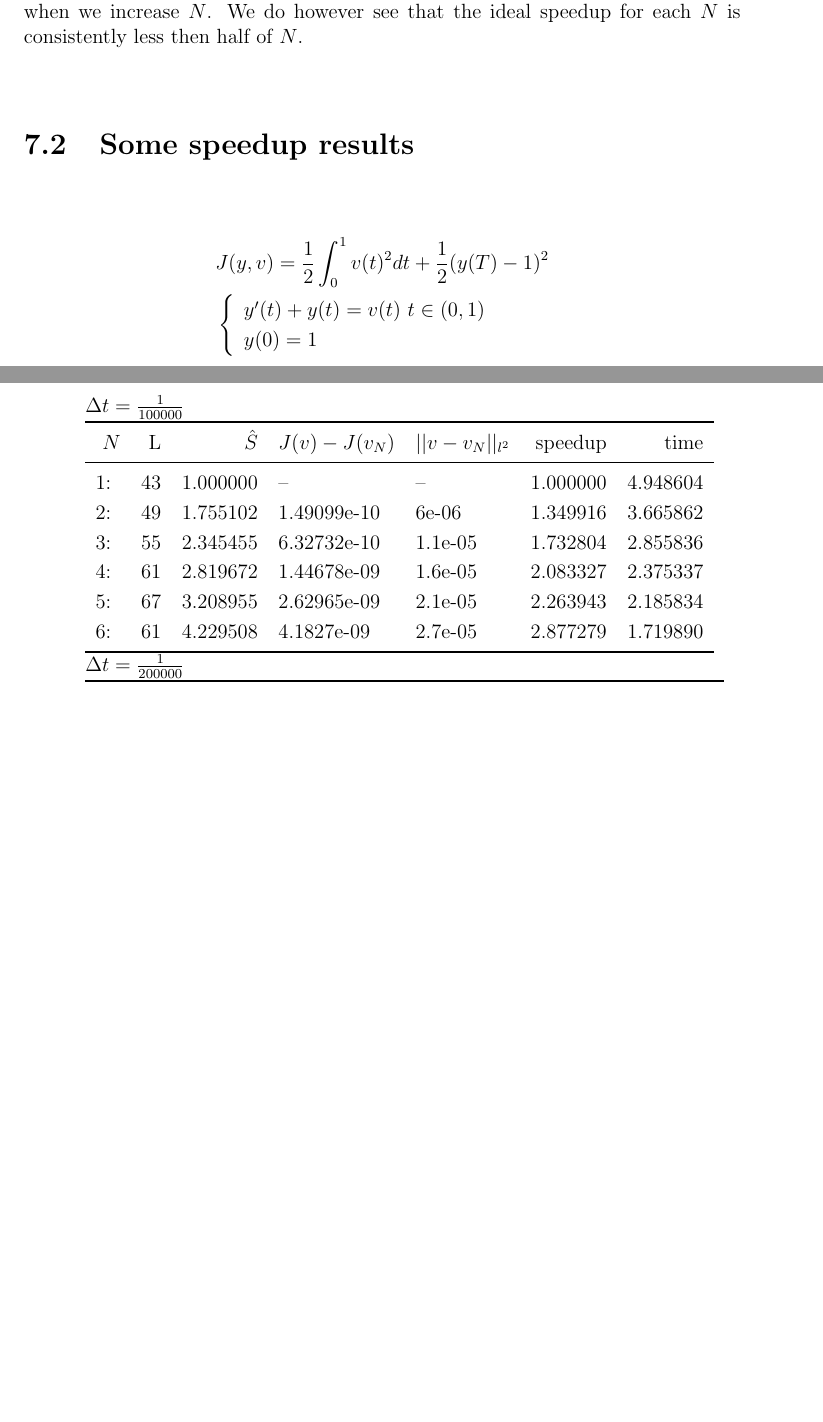
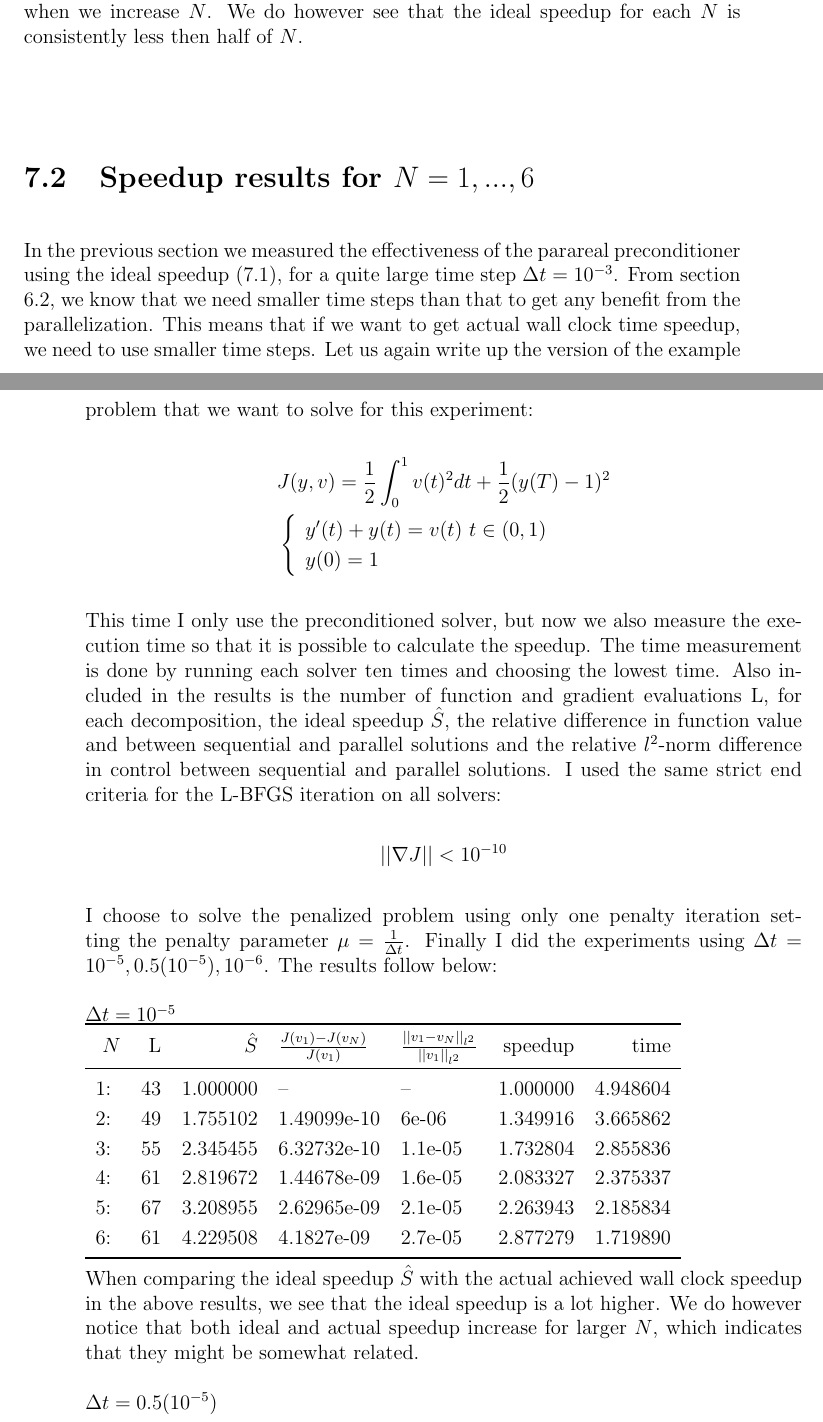
Before and after one commit to andrthu/mek4250, a LaTeX thesis (adjoint/report/draft/draft2/main.tex, which reads adjoint/report/draft/draft2/Chapters/experiments.tex): two parts of pages 57 and 58 of 59 before the commit and two parts of pages 57 and 58 of 61 after it, joined at a grey line, cut so that both start at the same text, the shorter picture padded with empty space. Compiled offline with pdfLaTeX.

Commit message:
add project discription and comments to results

```diff
--- a/adjoint/report/draft/draft2/Chapters/experiments.tex
+++ b/adjoint/report/draft/draft2/Chapters/experiments.tex
@@ -46,8 +46,9 @@ Since The point of this test is to compare the effectiveness of the parareal pre
 \end{tabular}
 \\
 \\
-There are several things of note about the above results. First off we see that the normed difference in control between sequential and parallel solution lies in the range from $3\cdot 10^{-4}$ to $4\cdot 10^{-3}$, and that it gets bigger when we increase $N$. Also of note about the norm difference, is that for each $N$, the preconditioned and unpreconditioned solvers seems to produce roughly the same error. When we look at the total number of gradient and functional evaluations for the preconditioned and unpreconditioned solvers, we see that there are differences. While it seems to be little to no benefit to use the preconditioner for $N=1,...,8$, it becomes very important for the bigger $N$ values, where number of gradient and functional evaluations seems to explode for the unpreconditioned solver. If one accepts the above solutions as good enough, we see that we for the preconditioned case solver get speedup for all decopmositions, and that the ideal speedup seems to increase when we increase $N$. We do however see that the ideal speedup for each $N$ is consistently less then half of $N$.
-\section{Some speedup results}
+There are several things of note about the above results. First off we see that the normed difference in control between sequential and parallel solution lies in the range from $3\cdot 10^{-4}$ to $4\cdot 10^{-3}$, and that it gets bigger when we increase $N$. Also of note about the norm difference, is that for each $N$, the preconditioned and unpreconditioned solvers seems to produce roughly the same error. When we look at the total number of gradient and functional evaluations for the preconditioned and unpreconditioned solvers, we see that there are differences. While it seems to be little to no benefit to use the preconditioner for $N=1,...,8$, it becomes very important for the bigger $N$ values, where number of gradient and functional evaluations seems to explode for the unpreconditioned solver. If one accepts the above solutions as good enough, we see that we for the preconditioned case solver get speedup for all decompositions, and that the ideal speedup seems to increase when we increase $N$. We do however see that the ideal speedup for each $N$ is consistently less then half of $N$.
+\section{Speedup results for $N=1,...,6$}
+In the previous section we measured the effectiveness of the parareal preconditioner using the ideal speedup (\ref{ideal S}), for a quite large time step $\Delta t =10^{-3}$. From section \ref{ver S sec}, we know that we need smaller time steps than that to get any benefit from the parallelization. This means that if we want to get actual wall clock time speedup, we need to use smaller time steps. Let us again write up the version of the example problem that we want to solve for this experiment:
 \begin{align*}
 &J(y,v) = \frac{1}{2}\int_0^1v(t)^2dt + \frac{1}{2}(y(T)-1)^2 \\
 &\left\{
@@ -57,11 +58,18 @@ There are several things of note about the above results. First off we see that
      \end{array}
    \right.
 \end{align*}
-$\Delta t = \frac{1}{100000}$
+This time I only use the preconditioned solver, but now we also measure the execution time so that it is possible to calculate the speedup. The time measurement is done by running each solver ten times and choosing the lowest time. Also included in the results is the number of function and gradient evaluations L, for each decomposition, the ideal speedup $\hat S$, the relative difference in function value and between sequential and parallel solutions and the relative $l^2$-norm difference in control between sequential and parallel solutions. I used the same strict end criteria for the L-BFGS iteration on all solvers:
+\begin{align*}
+||\nabla J||<10^{-10}
+\end{align*}
+I choose to solve the penalized problem using only one penalty iteration setting the penalty parameter $\mu=\frac{1}{\Delta t}$. Finally I did the experiments using $\Delta t =10^{-5},0.5(10^{-5}),10^{-6}$. The results follow below:
+\\
+\\
+$\Delta t = 10^{-5}$
 \\
 \begin{tabular}{lrrllrr}
 \toprule
-{} $N$&   L &        $\hat S$ &          $J(v)-J(v_N)$ &    $||v-v_N||_{l^2}$ &   speedup &      time \\
+{} $N$&   L &        $\hat S$ &          $\frac{J(v_1)-J(v_N)}{J(v_1)}$ &    $\frac{||v_1-v_N||_{l^2}}{||v_1||_{l^2}}$&   speedup &      time \\
 \midrule
 1:  &  43 &  1.000000 &           -- &       -- &  1.000000 &  4.948604 \\
 2: &  49 &  1.755102 &  1.49099e-10 &    6e-06 &  1.349916 &  3.665862 \\
@@ -72,7 +80,11 @@ $\Delta t = \frac{1}{100000}$
 \bottomrule
 \end{tabular}
 \\
-$\Delta t = \frac{1}{200000}$
+\\
+When comparing the ideal speedup $\hat S$ with the actual achieved wall clock speedup in the above results, we see that the ideal speedup is a lot higher. We do however notice that both ideal and actual speedup increase for larger $N$, which indicates that they might be somewhat related.
+\\
+\\
+$\Delta t = 0.5(10^{-5})$
 \\
 \begin{tabular}{lrrllrr}
 \toprule
```
Also changed, not shown: adjoint/report/draft/draft2/Chapters/intro.tex (+15 -2 lines), adjoint/report/draft/draft2/Chapters/experiments.tex (9 more changed lines).
